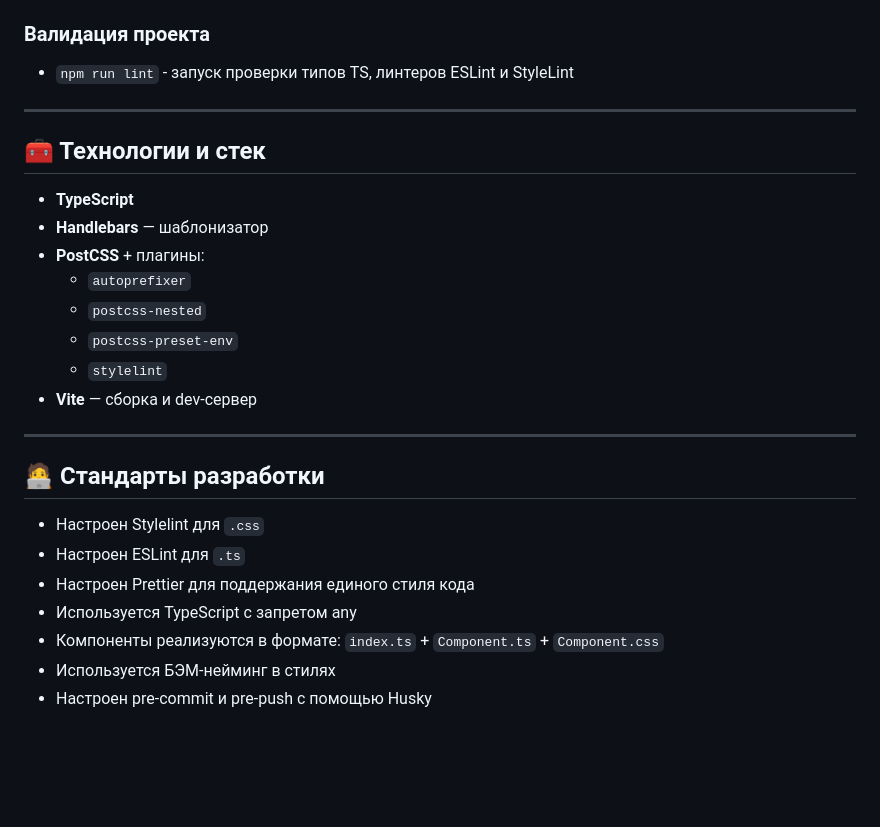
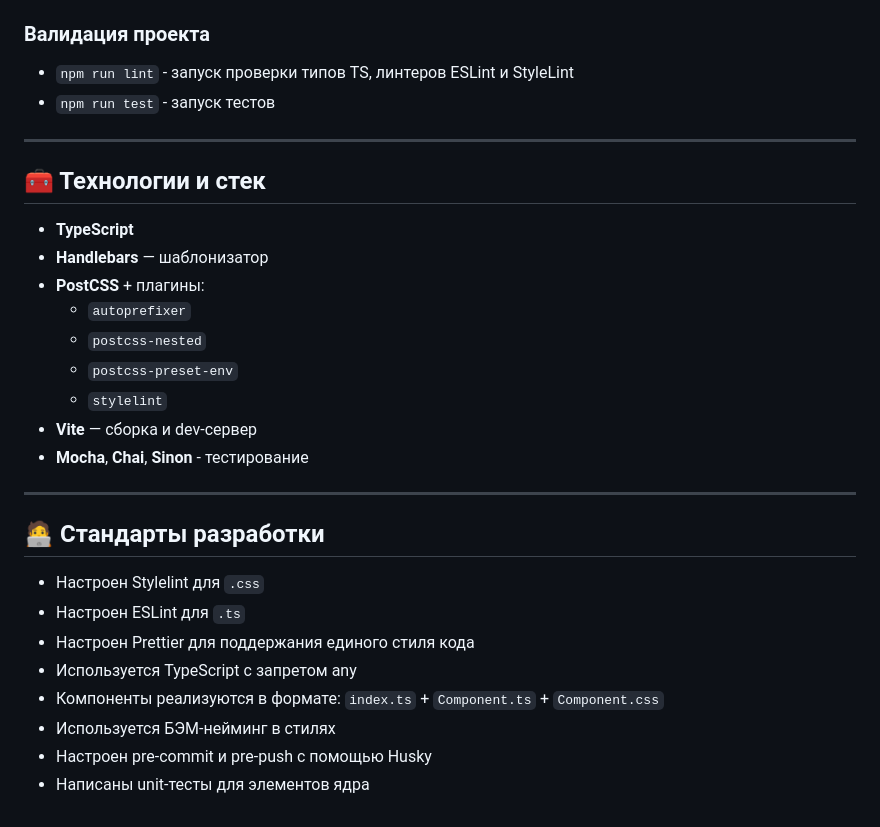
Before and after one commit to MariaShkurko/middle.messenger.praktikum.yandex, a Markdown page: README.md, the part around one of its changes. Drawn GitHub-style; blank space fills up the shorter version.

```diff
--- a/README.md
+++ b/README.md
@@ -57,6 +58,7 @@ npm install
 ### Валидация проекта
 
 - `npm run lint` - запуск проверки типов TS, линтеров ESLint и StyleLint
+- `npm run test` - запуск тестов
 
 ---
 
@@ -70,6 +72,7 @@ npm install
   - `postcss-preset-env`
   - `stylelint`
 - **Vite** — сборка и dev-сервер
+- **Mocha**, **Chai**, **Sinon** - тестирование
 
 ---
 
@@ -82,3 +85,4 @@ npm install
 - Компоненты реализуются в формате: `index.ts` + `Component.ts` + `Component.css`
 - Используется БЭМ-нейминг в стилях
 - Настроен pre-commit и pre-push с помощью Husky
+- Написаны unit-тесты для элементов ядра
```
Also changed, not shown: other parts of README.md (+1 -0 lines).
